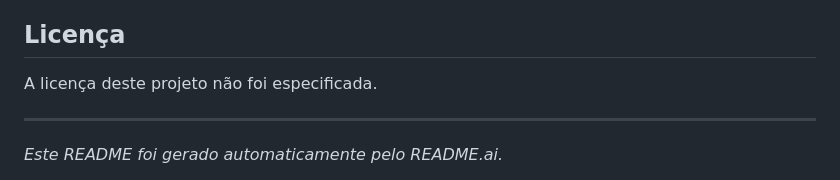
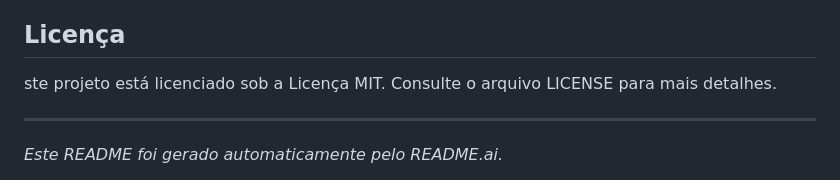
Before and after one commit to Bruno2202/report-repository-api, a Markdown page: README.md, the part around the change. Drawn GitHub-style.

Commit message:
Update license information in README
Specify the project license as MIT in the README.

```diff
--- a/README.md
+++ b/README.md
@@ -77,7 +77,7 @@ Agradecemos o seu interesse em contribuir para este projeto! Siga estas diretriz
 
 ## Licença
 
-A licença deste projeto não foi especificada.
+ste projeto está licenciado sob a Licença MIT. Consulte o arquivo LICENSE para mais detalhes.
 
 ---
 
```
